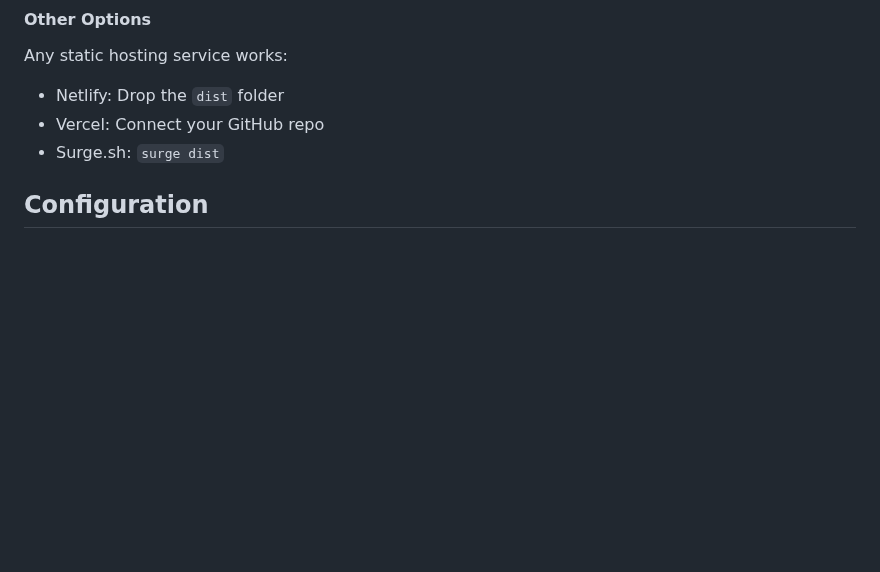
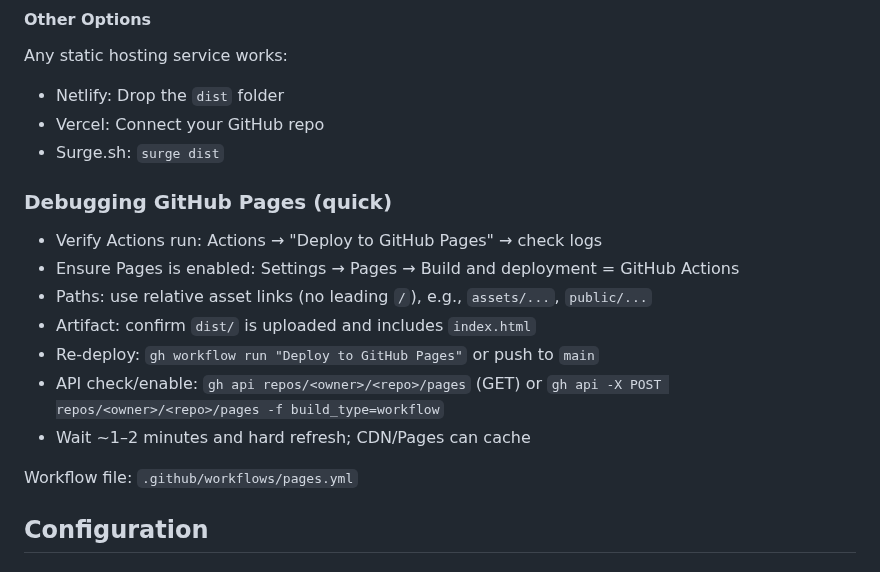
Before and after one commit to Shane-Neeley/personal-llm-chat-site, a Markdown page: README.md, the part around the change. GitHub-like rendering; blank space fills up the shorter version.

Commit message:
docs: add succinct GitHub Pages debugging notes; note workflow path

```diff
--- a/README.md
+++ b/README.md
@@ -104,6 +104,18 @@ Any static hosting service works:
 - Netlify: Drop the `dist` folder
 - Vercel: Connect your GitHub repo
 - Surge.sh: `surge dist`
+
+### Debugging GitHub Pages (quick)
+
+- Verify Actions run: Actions → "Deploy to GitHub Pages" → check logs
+- Ensure Pages is enabled: Settings → Pages → Build and deployment = GitHub Actions
+- Paths: use relative asset links (no leading `/`), e.g., `assets/...`, `public/...`
+- Artifact: confirm `dist/` is uploaded and includes `index.html`
+- Re-deploy: `gh workflow run "Deploy to GitHub Pages"` or push to `main`
+- API check/enable: `gh api repos/<owner>/<repo>/pages` (GET) or `gh api -X POST repos/<owner>/<repo>/pages -f build_type=workflow`
+- Wait ~1–2 minutes and hard refresh; CDN/Pages can cache
+
+Workflow file: `.github/workflows/pages.yml`
 
 ## Configuration
 
```
